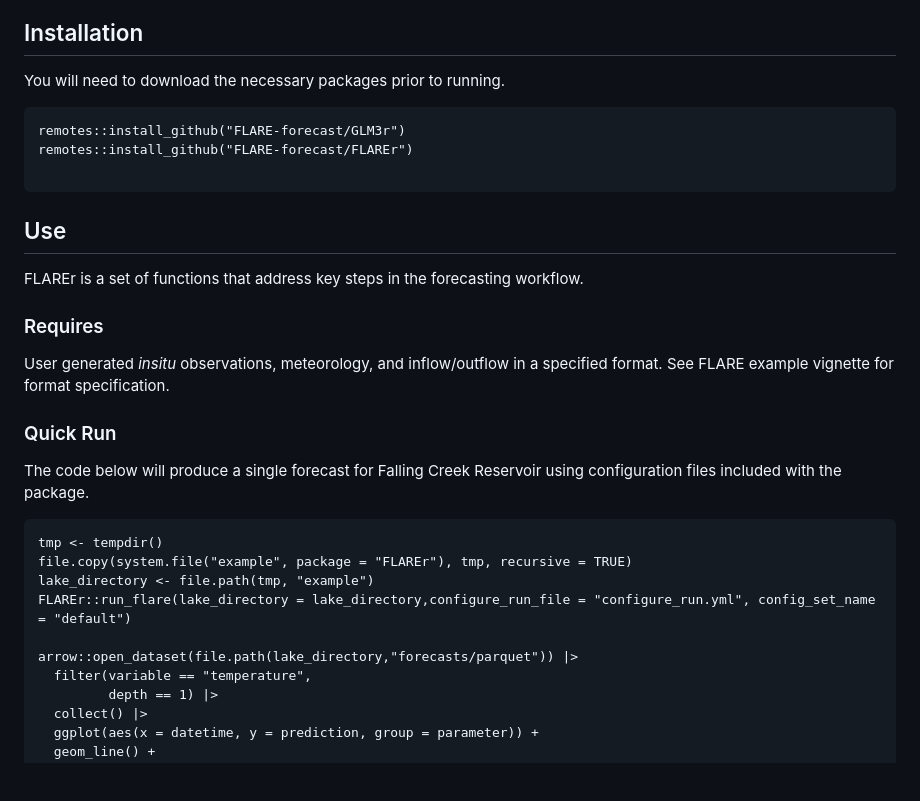
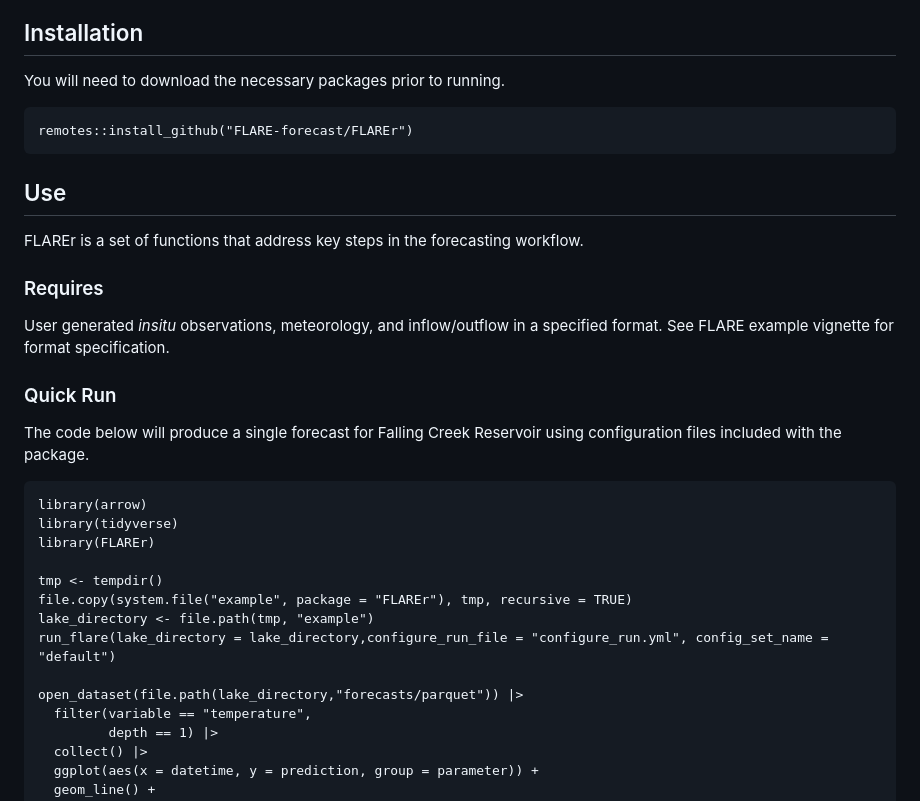
Before and after one commit to FLARE-forecast/FLAREr, a Markdown page: README.md, the part around the change. GitHub-like rendering; blank space fills up the shorter version.

````diff
--- a/README.md
+++ b/README.md
@@ -29,9 +29,7 @@ FLARE development has been supported by grants from the U.S. National Science Fo
 You will need to download the necessary packages prior to running.
 
 ```
-remotes::install_github("FLARE-forecast/GLM3r")
 remotes::install_github("FLARE-forecast/FLAREr")
-
 ```
 ## Use
 
@@ -46,12 +44,16 @@ User generated *insitu* observations, meteorology, and inflow/outflow in a speci
 The code below will produce a single forecast for Falling Creek Reservoir using configuration files included with the package.
 
 ```
+library(arrow)
+library(tidyverse)
+library(FLAREr)
+
 tmp <- tempdir()
 file.copy(system.file("example", package = "FLAREr"), tmp, recursive = TRUE)
 lake_directory <- file.path(tmp, "example")
-FLAREr::run_flare(lake_directory = lake_directory,configure_run_file = "configure_run.yml", config_set_name = "default")
+run_flare(lake_directory = lake_directory,configure_run_file = "configure_run.yml", config_set_name = "default")
 
-arrow::open_dataset(file.path(lake_directory,"forecasts/parquet")) |>
+open_dataset(file.path(lake_directory,"forecasts/parquet")) |>
   filter(variable == "temperature",
          depth == 1) |>
   collect() |>
````
